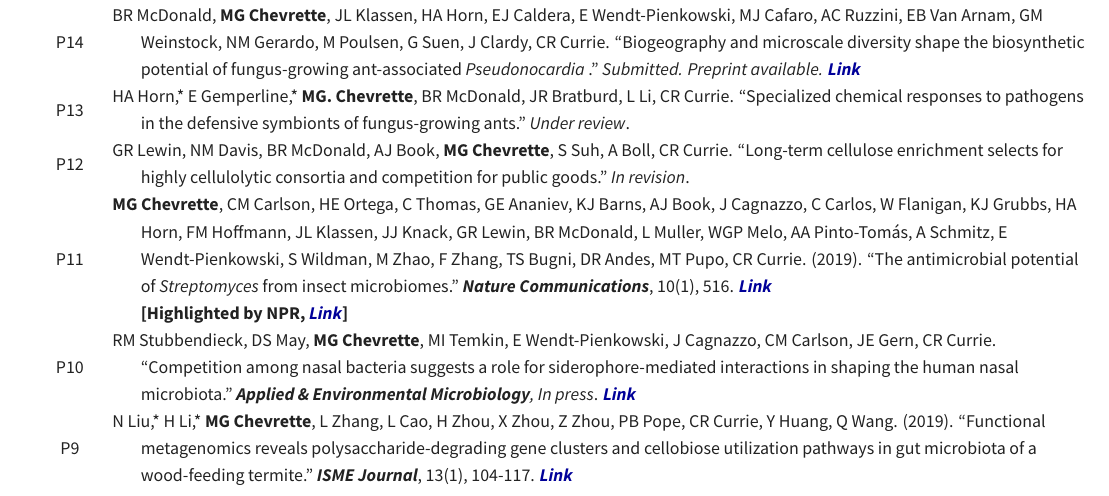
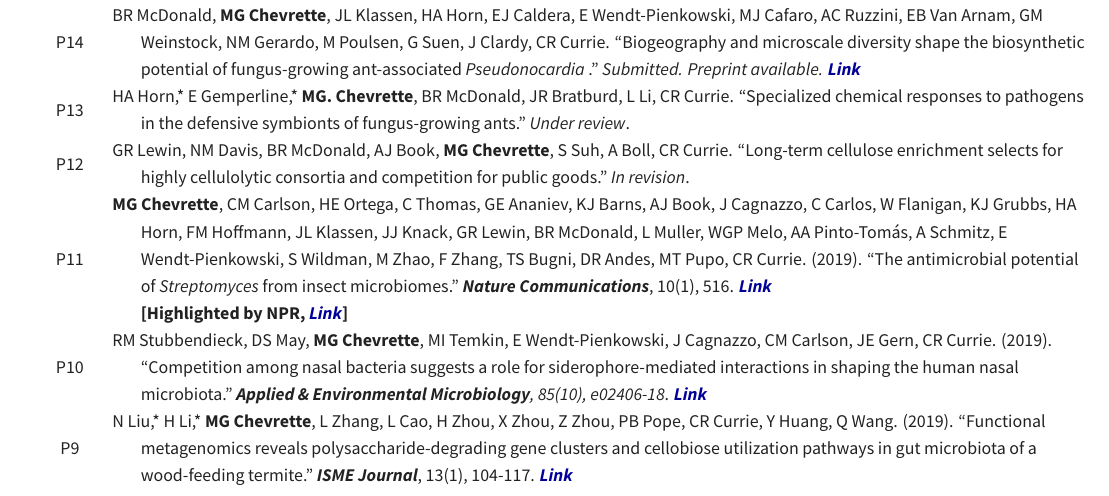
Before and after one commit to chevrm/cv, a LaTeX CV (ChevretteCV.tex, which reads cv/pubs.tex): part of page 2 of 6, cut so that both start at the same text. Compiled offline with XeLaTeX.

Commit message:
aem update

```diff
--- a/cv/pubs.tex
+++ b/cv/pubs.tex
@@ -41,7 +41,7 @@
     } % Ref
     {P11} % Number
   \cvpub
-    {RM Stubbendieck, DS May, \textbf{MG Chevrette}, MI Temkin, E Wendt-Pienkowski, J Cagnazzo, CM Carlson, JE Gern, CR Currie. ``Competition among nasal bacteria suggests a role for siderophore-mediated interactions in shaping the human nasal microbiota." \textit{\textbf{Applied \& Environmental Microbiology}, In press}. \textbf{\textit{\colorhref{https://doi.org/10.1101/432948}{Link}}}
+    {RM Stubbendieck, DS May, \textbf{MG Chevrette}, MI Temkin, E Wendt-Pienkowski, J Cagnazzo, CM Carlson, JE Gern, CR Currie. (2019). ``Competition among nasal bacteria suggests a role for siderophore-mediated interactions in shaping the human nasal microbiota." \textit{\textbf{Applied \& Environmental Microbiology}, 85(10), e02406-18}. \textbf{\textit{\colorhref{https://doi.org/10.1101/432948}{Link}}}
     } % Ref
     {P10} % Number
   \cvpub
```
Also changed, not shown: ChevretteCV.pdf, 2 other files.
